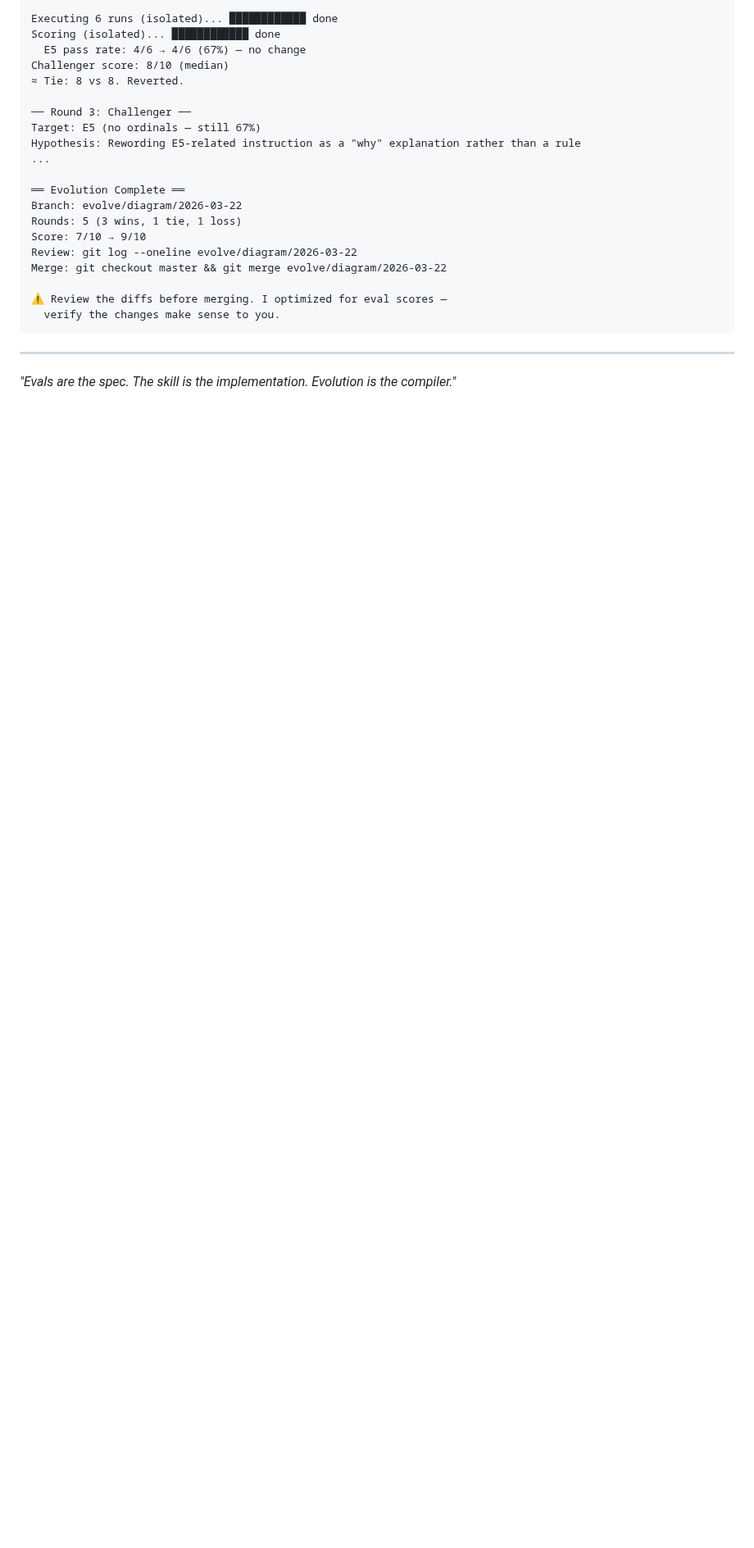
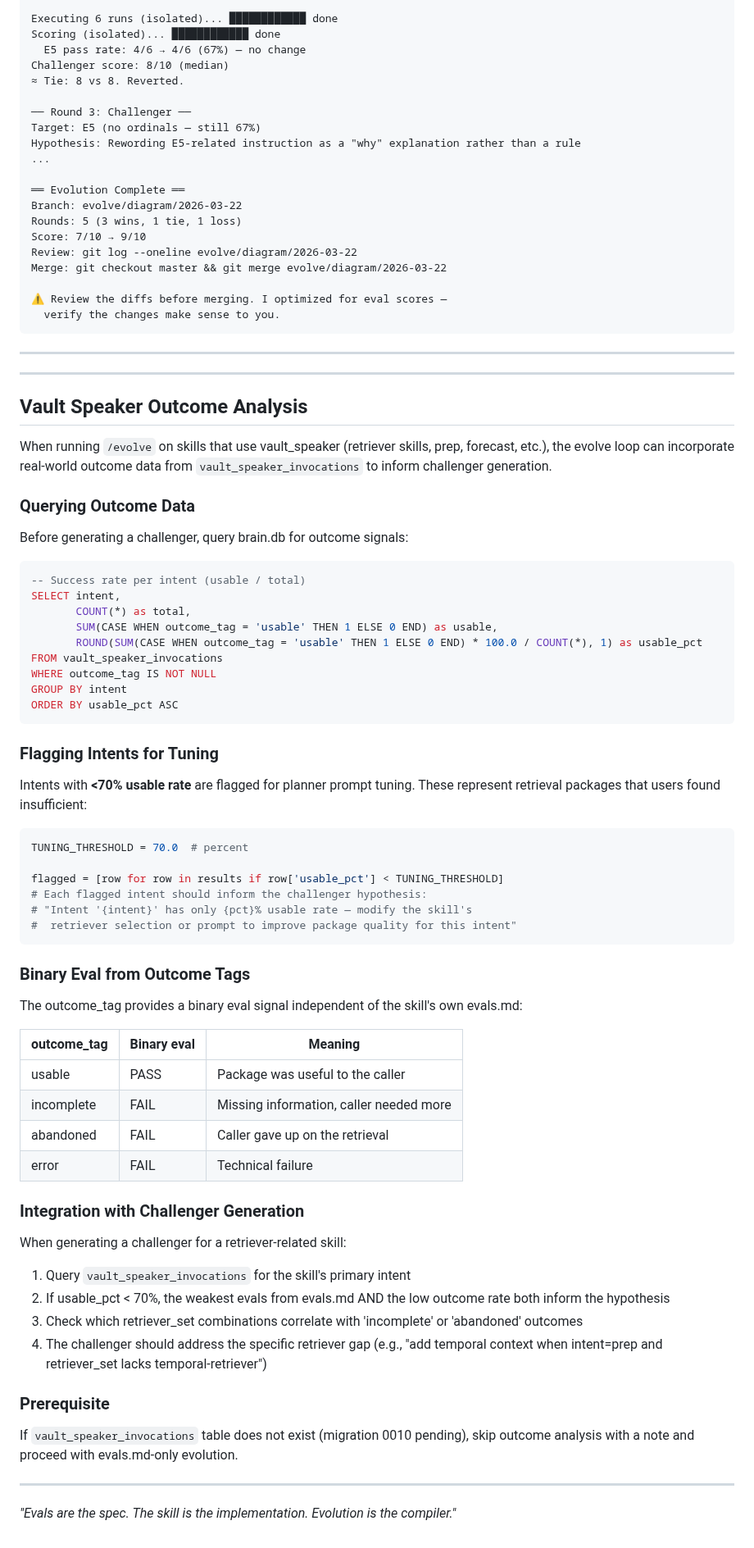
Before and after one commit to saselvan/claude-skills, a Markdown page: evolve/SKILL.md, the part around the change. Shown at 82% size. Drawn GitHub-style; blank space fills up the shorter version.

Commit message:
evolve: skill edits
Co-authored-by: Isaac <no-reply@databricks.com>

````diff
--- a/evolve/SKILL.md
+++ b/evolve/SKILL.md
@@ -532,4 +532,65 @@ Merge: git checkout master && git merge evolve/diagram/2026-03-22
 
 ---
 
+---
+
+## Vault Speaker Outcome Analysis
+
+When running `/evolve` on skills that use vault_speaker (retriever skills, prep, forecast, etc.), the evolve loop can incorporate real-world outcome data from `vault_speaker_invocations` to inform challenger generation.
+
+### Querying Outcome Data
+
+Before generating a challenger, query brain.db for outcome signals:
+
+```sql
+-- Success rate per intent (usable / total)
+SELECT intent,
+       COUNT(*) as total,
+       SUM(CASE WHEN outcome_tag = 'usable' THEN 1 ELSE 0 END) as usable,
+       ROUND(SUM(CASE WHEN outcome_tag = 'usable' THEN 1 ELSE 0 END) * 100.0 / COUNT(*), 1) as usable_pct
+FROM vault_speaker_invocations
+WHERE outcome_tag IS NOT NULL
+GROUP BY intent
+ORDER BY usable_pct ASC
+```
+
+### Flagging Intents for Tuning
+
+Intents with **<70% usable rate** are flagged for planner prompt tuning. These represent retrieval packages that users found insufficient:
+
+```python
+TUNING_THRESHOLD = 70.0  # percent
+
+flagged = [row for row in results if row['usable_pct'] < TUNING_THRESHOLD]
+# Each flagged intent should inform the challenger hypothesis:
+# "Intent '{intent}' has only {pct}% usable rate — modify the skill's
+#  retriever selection or prompt to improve package quality for this intent"
+```
+
+### Binary Eval from Outcome Tags
+
+The outcome_tag provides a binary eval signal independent of the skill's own evals.md:
+
+| outcome_tag | Binary eval | Meaning |
+|-------------|-------------|---------|
+| usable | PASS | Package was useful to the caller |
+| incomplete | FAIL | Missing information, caller needed more |
+| abandoned | FAIL | Caller gave up on the retrieval |
+| error | FAIL | Technical failure |
+
+### Integration with Challenger Generation
+
+When generating a challenger for a retriever-related skill:
+
+1. Query `vault_speaker_invocations` for the skill's primary intent
+2. If usable_pct < 70%, the weakest evals from evals.md AND the low outcome rate both inform the hypothesis
+3. Check which retriever_set combinations correlate with 'incomplete' or 'abandoned' outcomes
+4. The challenger should address the specific retriever gap (e.g., "add temporal context when intent=prep and retriever_set lacks temporal-retriever")
+
+### Prerequisite
+
+If `vault_speaker_invocations` table does not exist (migration 0010 pending), skip outcome analysis with a note and proceed with evals.md-only evolution.
+
+---
+
 *"Evals are the spec. The skill is the implementation. Evolution is the compiler."*
````
